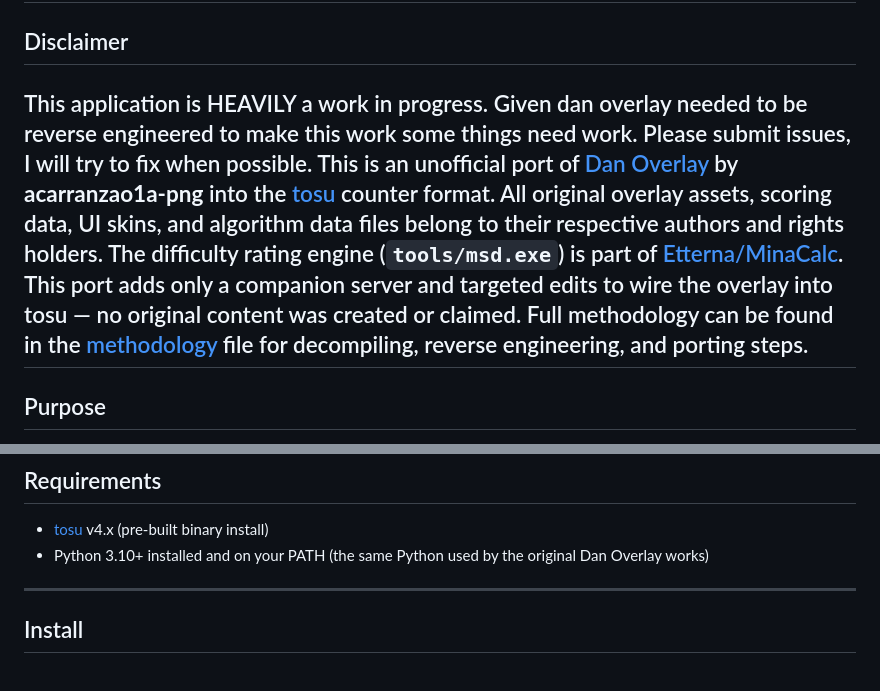
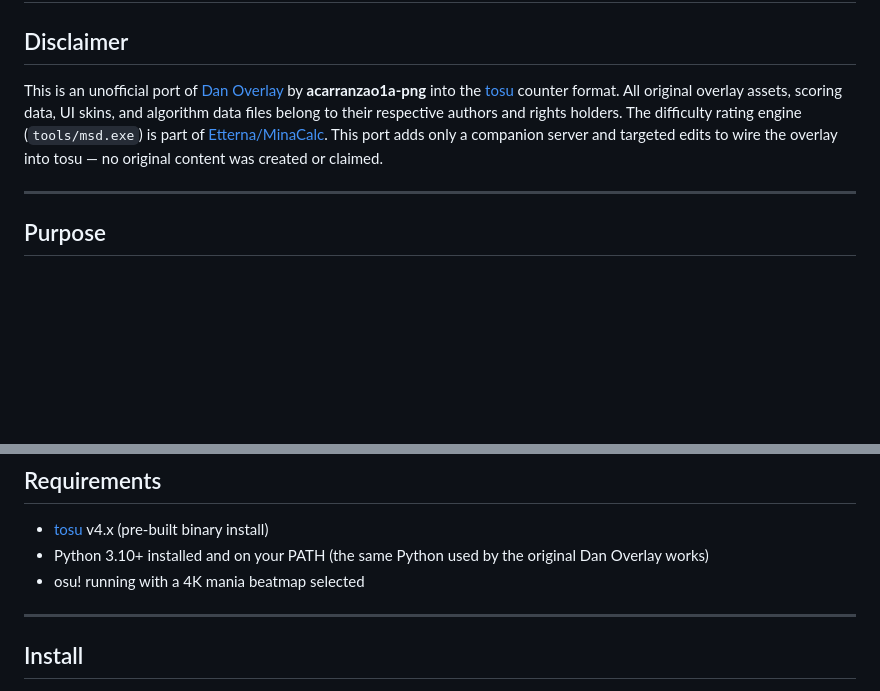
Before and after one commit to chowell-it/DanOverlay-tosu-port, a Markdown page: README.md, 2 parts joined by grey strips. Drawn GitHub-style; blank space fills up the shorter version.

```diff
--- a/README.md
+++ b/README.md
@@ -1,8 +1,9 @@
 # Dan Overlay — tosu Port
 
 ## Disclaimer
-This application is HEAVILY a work in progress. Given dan overlay needed to be reverse engineered to make this work some things need work. Please submit issues, I will try to fix when possible.
-This is an unofficial port of [Dan Overlay](https://github.com/acarranzao1a-png/Dan-Overlay) by **acarranzao1a-png** into the [tosu](https://github.com/tosuapp/tosu) counter format. All original overlay assets, scoring data, UI skins, and algorithm data files belong to their respective authors and rights holders. The difficulty rating engine (`tools/msd.exe`) is part of [Etterna/MinaCalc](https://github.com/etternagame/etterna). This port adds only a companion server and targeted edits to wire the overlay into tosu — no original content was created or claimed. Full methodology can be found in the [methodology](https://github.com/chowell-it/dan-overlay-to-tosu/blob/main/methodology.md) file for decompiling, reverse engineering, and porting steps.
+
+This is an unofficial port of [Dan Overlay](https://github.com/acarranzao1a-png/Dan-Overlay) by **acarranzao1a-png** into the [tosu](https://github.com/tosuapp/tosu) counter format. All original overlay assets, scoring data, UI skins, and algorithm data files belong to their respective authors and rights holders. The difficulty rating engine (`tools/msd.exe`) is part of [Etterna/MinaCalc](https://github.com/etternagame/etterna). This port adds only a companion server and targeted edits to wire the overlay into tosu — no original content was created or claimed.
+
 ---
 
 ## Purpose
@@ -22,6 +23,7 @@ Runs the Dan Overlay dan tier estimator as a native tosu counter. Displays your
 
 - [tosu](https://github.com/tosuapp/tosu) v4.x (pre-built binary install)
 - Python 3.10+ installed and on your PATH (the same Python used by the original Dan Overlay works)
+- osu! running with a 4K mania beatmap selected
 
 ---
 
```
